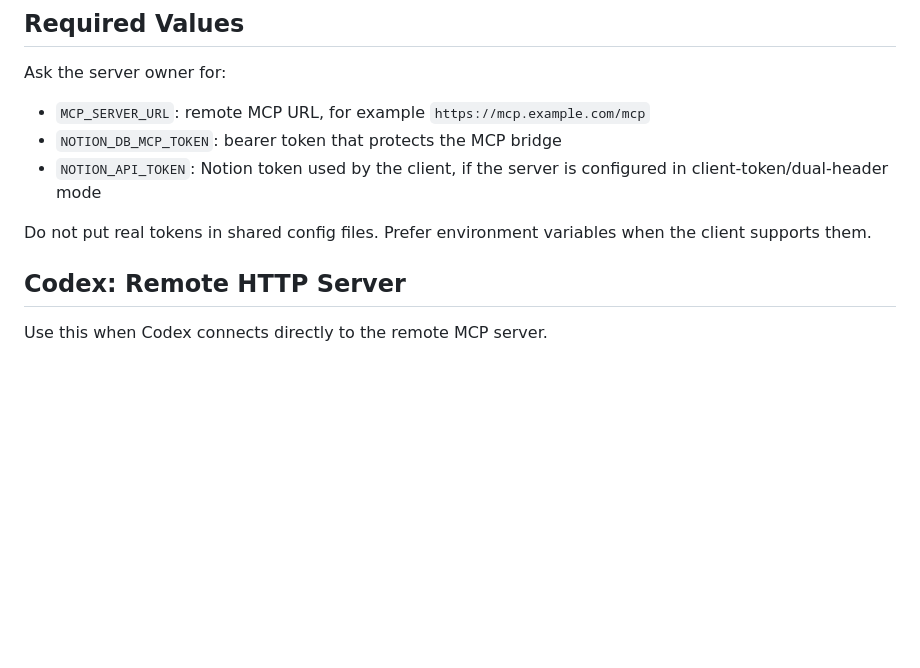
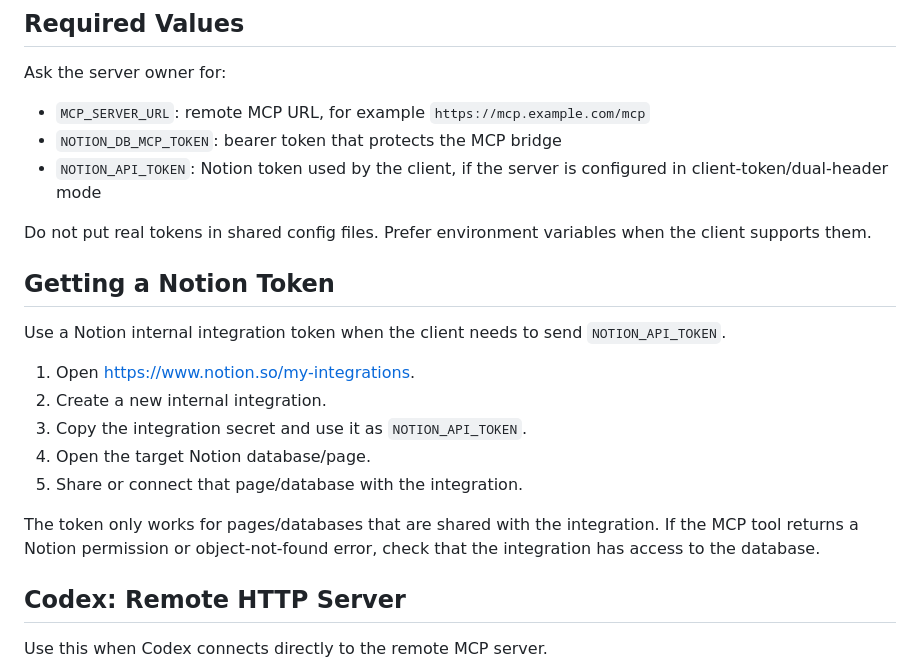
Before and after one commit to trisetiohidayat/notion-mcp, a Markdown page: docs/client.md, the part around the change. Drawn GitHub-style; blank space fills up the shorter version.

Commit message:
Document Notion token setup for clients

```diff
--- a/docs/client.md
+++ b/docs/client.md
@@ -13,6 +13,18 @@ Ask the server owner for:
 - `NOTION_API_TOKEN`: Notion token used by the client, if the server is configured in client-token/dual-header mode
 
 Do not put real tokens in shared config files. Prefer environment variables when the client supports them.
+
+## Getting a Notion Token
+
+Use a Notion internal integration token when the client needs to send `NOTION_API_TOKEN`.
+
+1. Open <https://www.notion.so/my-integrations>.
+2. Create a new internal integration.
+3. Copy the integration secret and use it as `NOTION_API_TOKEN`.
+4. Open the target Notion database/page.
+5. Share or connect that page/database with the integration.
+
+The token only works for pages/databases that are shared with the integration. If the MCP tool returns a Notion permission or object-not-found error, check that the integration has access to the database.
 
 ## Codex: Remote HTTP Server
 
```
Also changed, not shown: docs/ai-install-client.md (+11 -0 lines).
